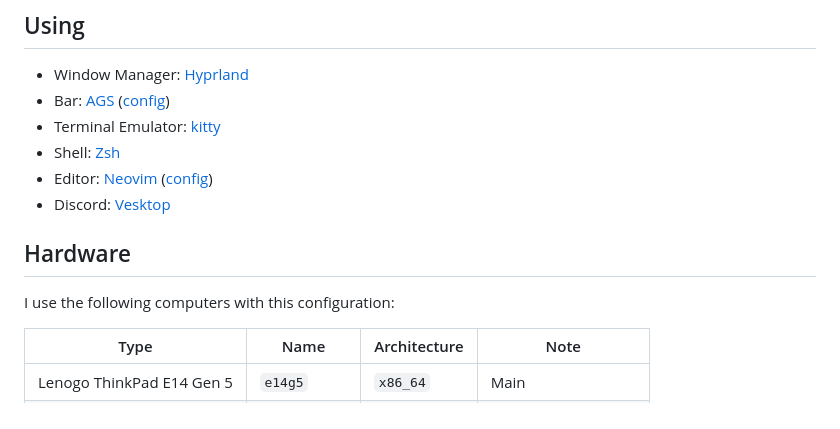
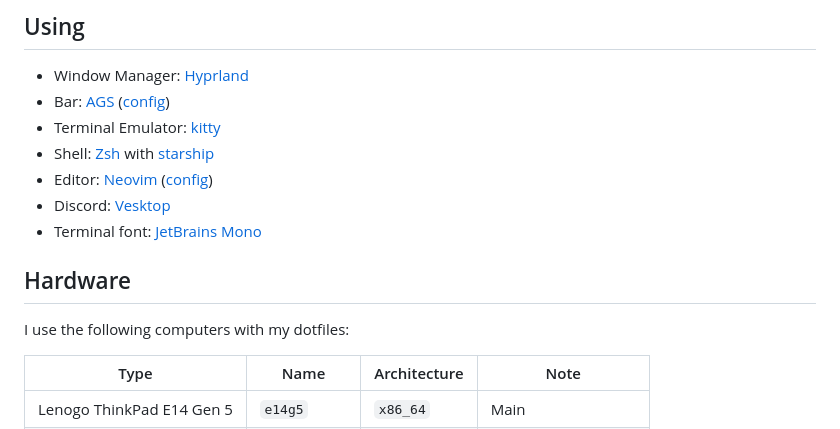
Before and after one commit to LilleAila/dotfiles, a Markdown page: readme.md, the part around one of its changes. Drawn GitHub-style.

Commit message:
Readme: update stuff

```diff
--- a/readme.md
+++ b/readme.md
@@ -30,12 +30,13 @@ Riced with [nix-colors](https://github.com/Misterio77/nix-colors) using [gruvbox
 - Window Manager: [Hyprland](https://hyprland.org)
 - Bar: [AGS](https://aylur.github.io/ags-docs/) ([config](https://github.com/LilleAila/ags-config))
 - Terminal Emulator: [kitty](https://sw.kovidgoyal.net/kitty)
-- Shell: [Zsh](https://www.zsh.org/)
+- Shell: [Zsh](https://www.zsh.org/) with [starship](https://starship.rs/)
 - Editor: [Neovim](https://neovim.io) ([config](https://github.com/LilleAila/nvim-nix))
 - Discord: [Vesktop](https://github.com/Vencord/Vesktop)
+- Terminal font: [JetBrains Mono](https://www.jetbrains.com/lp/mono/)
 
 ## Hardware
-I use the following computers with this configuration:
+I use the following computers with my dotfiles:
 
 | Type                      | Name         | Architecture | Note                        |
 | ------------------------- | ------------ | ------------ | --------------------------- |
```
Also changed, not shown: other parts of readme.md (+1 -1 lines).
